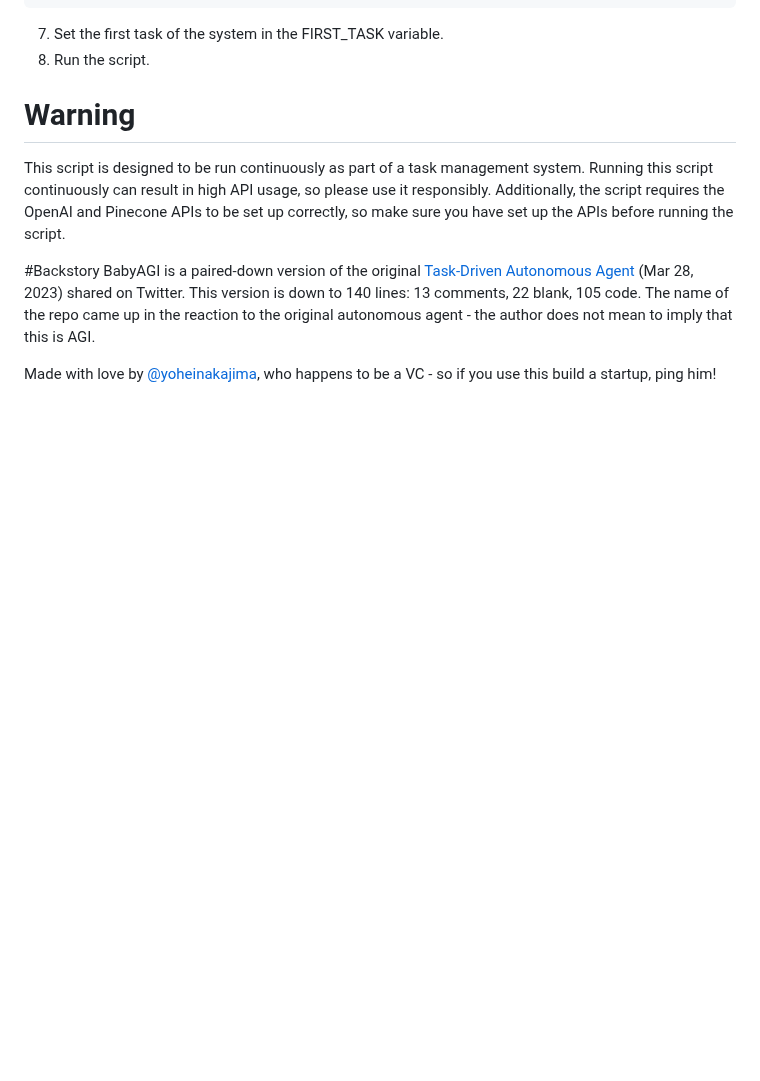
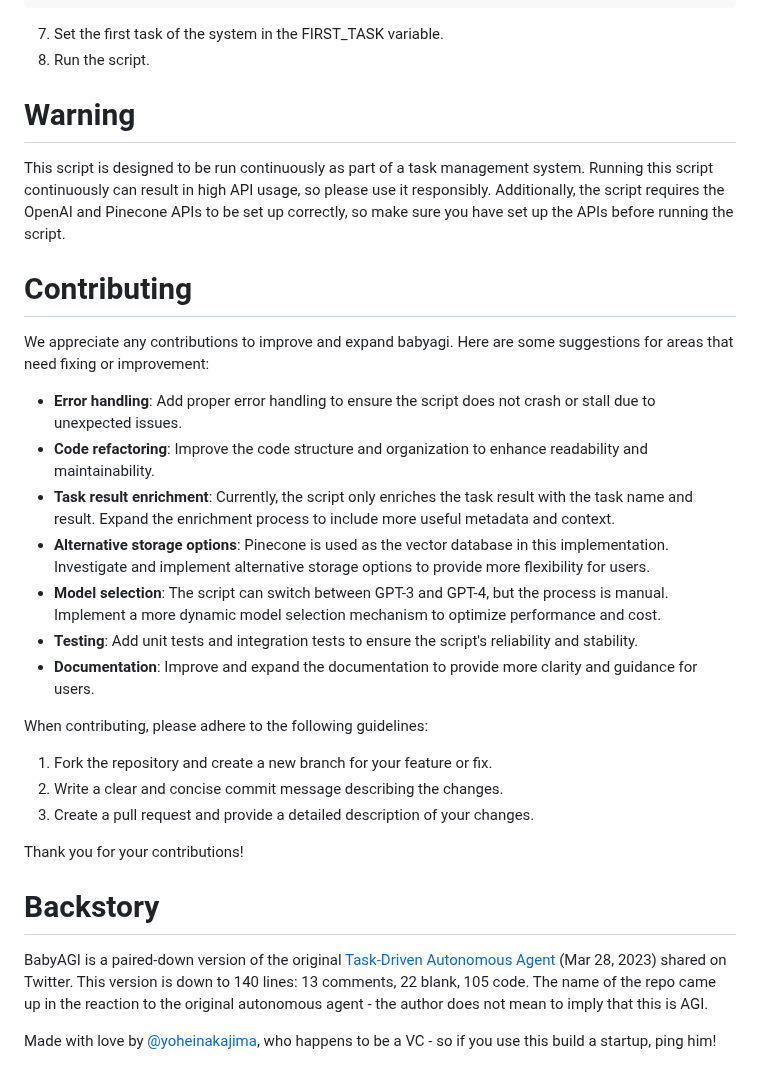
Before and after one commit to yoheinakajima/babyagi, a Markdown page: README.md, the part around the change. Rendered like a GitHub page; blank space fills up the shorter version.

Commit message:
Update README.md
I put the code into GPT4 and asked it to write a list of suggested improvements.

```diff
--- a/README.md
+++ b/README.md
@@ -43,7 +43,27 @@ To use the script, you will need to follow these steps:
 # Warning
 This script is designed to be run continuously as part of a task management system. Running this script continuously can result in high API usage, so please use it responsibly. Additionally, the script requires the OpenAI and Pinecone APIs to be set up correctly, so make sure you have set up the APIs before running the script.
 
-#Backstory
+# Contributing
+
+We appreciate any contributions to improve and expand babyagi. Here are some suggestions for areas that need fixing or improvement:
+
+- **Error handling**: Add proper error handling to ensure the script does not crash or stall due to unexpected issues.
+- **Code refactoring**: Improve the code structure and organization to enhance readability and maintainability.
+- **Task result enrichment**: Currently, the script only enriches the task result with the task name and result. Expand the enrichment process to include more useful metadata and context.
+- **Alternative storage options**: Pinecone is used as the vector database in this implementation. Investigate and implement alternative storage options to provide more flexibility for users.
+- **Model selection**: The script can switch between GPT-3 and GPT-4, but the process is manual. Implement a more dynamic model selection mechanism to optimize performance and cost.
+- **Testing**: Add unit tests and integration tests to ensure the script's reliability and stability.
+- **Documentation**: Improve and expand the documentation to provide more clarity and guidance for users.
+
+When contributing, please adhere to the following guidelines:
+
+1. Fork the repository and create a new branch for your feature or fix.
+2. Write a clear and concise commit message describing the changes.
+3. Create a pull request and provide a detailed description of your changes.
+
+Thank you for your contributions!
+
+# Backstory
 BabyAGI is a paired-down version of the original [Task-Driven Autonomous Agent](https://twitter.com/yoheinakajima/status/1640934493489070080?s=20) (Mar 28, 2023) shared on Twitter. This version is down to 140 lines: 13 comments, 22 blank, 105 code. The name of the repo came up in the reaction to the original autonomous agent - the author does not mean to imply that this is AGI.
 
 Made with love by [@yoheinakajima](https://twitter.com/yoheinakajima), who happens to be a VC - so if you use this build a startup, ping him!
```
